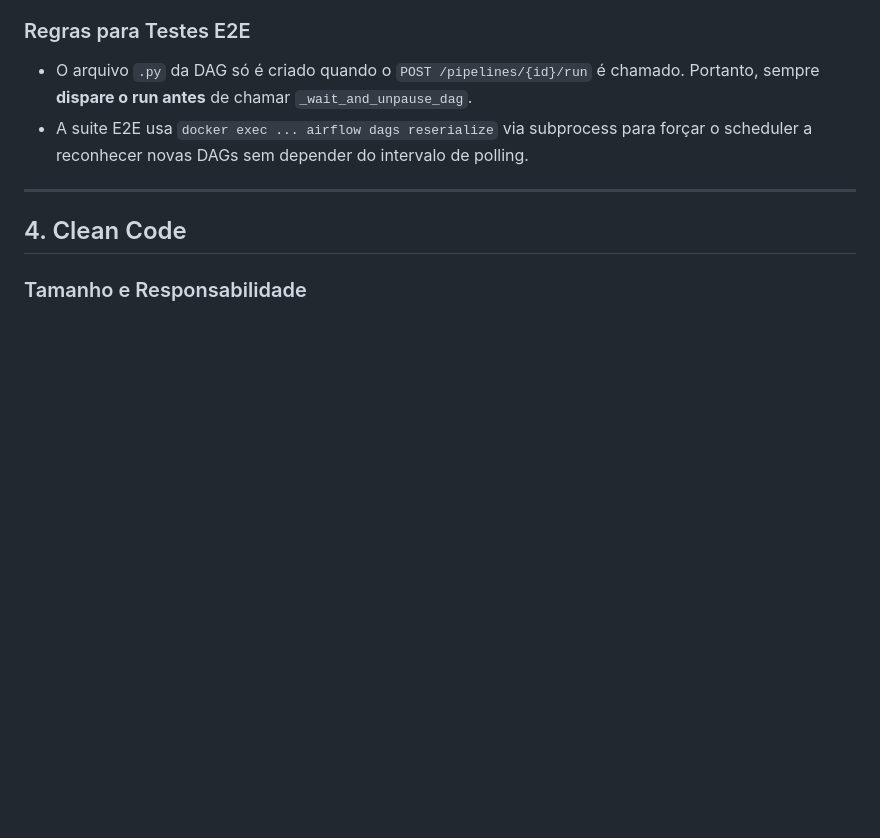
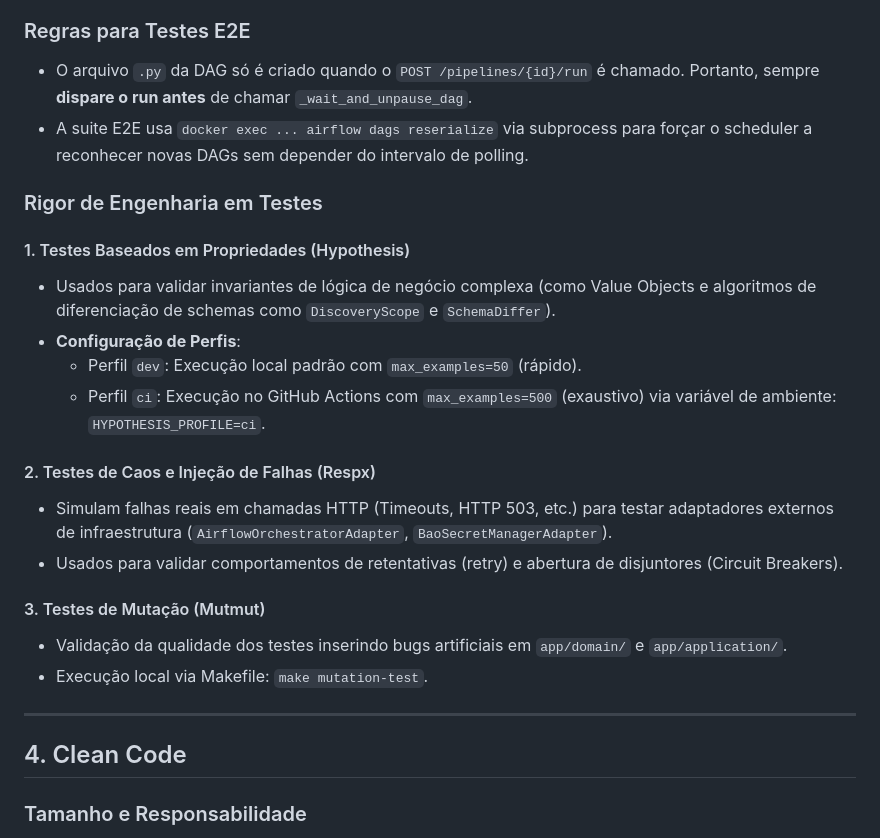
Before and after one commit to Melo-Anderson/clean-data-platform-airflow, a Markdown page: docs/clean-code.md, the part around the change. Rendered like a GitHub page; blank space fills up the shorter version.

Commit message:
docs: document property-based, chaos, and mutation testing practices

```diff
--- a/docs/clean-code.md
+++ b/docs/clean-code.md
@@ -121,6 +121,22 @@ Isso garante que os Use Cases nunca dependam de SQLAlchemy diretamente. A implem
 - O arquivo `.py` da DAG só é criado quando o `POST /pipelines/{id}/run` é chamado. Portanto, sempre **dispare o run antes** de chamar `_wait_and_unpause_dag`.
 - A suite E2E usa `docker exec ... airflow dags reserialize` via subprocess para forçar o scheduler a reconhecer novas DAGs sem depender do intervalo de polling.
 
+### Rigor de Engenharia em Testes
+
+#### 1. Testes Baseados em Propriedades (Hypothesis)
+- Usados para validar invariantes de lógica de negócio complexa (como Value Objects e algoritmos de diferenciação de schemas como `DiscoveryScope` e `SchemaDiffer`).
+- **Configuração de Perfis**:
+  - Perfil `dev`: Execução local padrão com `max_examples=50` (rápido).
+  - Perfil `ci`: Execução no GitHub Actions com `max_examples=500` (exaustivo) via variável de ambiente: `HYPOTHESIS_PROFILE=ci`.
+
+#### 2. Testes de Caos e Injeção de Falhas (Respx)
+- Simulam falhas reais em chamadas HTTP (Timeouts, HTTP 503, etc.) para testar adaptadores externos de infraestrutura (`AirflowOrchestratorAdapter`, `BaoSecretManagerAdapter`).
+- Usados para validar comportamentos de retentativas (retry) e abertura de disjuntores (Circuit Breakers).
+
+#### 3. Testes de Mutação (Mutmut)
+- Validação da qualidade dos testes inserindo bugs artificiais em `app/domain/` e `app/application/`.
+- Execução local via Makefile: `make mutation-test`.
+
 ---
 
 ## 4. Clean Code
```
